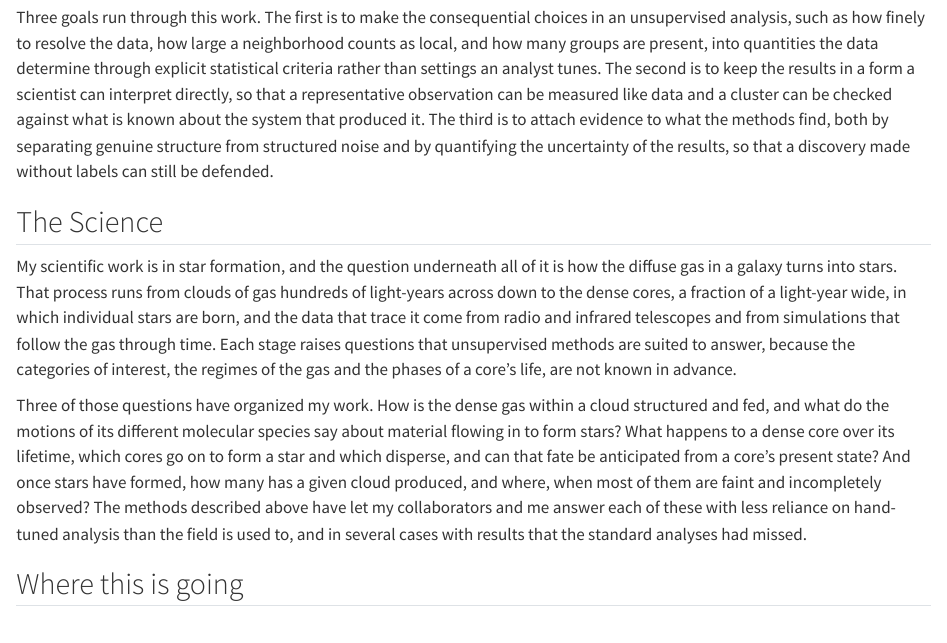
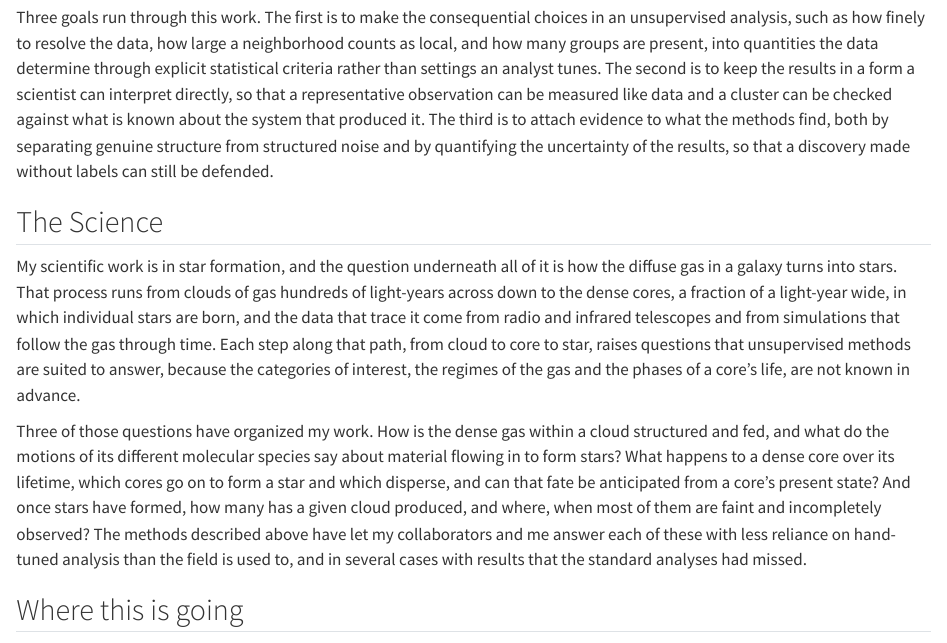
Before and after one commit to jjtphd/jjtphd.github.io, a Quarto document (research.qmd): the page in a window 1100 px wide, from 460 px down. Rendered offline with R 4.5, knitr and Pandoc in place of Quarto, with nearby package versions.

Commit message:
Research page: name the steps the questions attach to
Co-Authored-By: Claude Fable 5.1 <noreply@anthropic.com>

```diff
--- a/research.qmd
+++ b/research.qmd
@@ -15,7 +15,7 @@
 
 ## The Science
 
-My scientific work is in star formation, and the question underneath all of it is how the diffuse gas in a galaxy turns into stars. That process runs from clouds of gas hundreds of light-years across down to the dense cores, a fraction of a light-year wide, in which individual stars are born, and the data that trace it come from radio and infrared telescopes and from simulations that follow the gas through time. Each stage raises questions that unsupervised methods are suited to answer, because the categories of interest, the regimes of the gas and the phases of a core's life, are not known in advance.
+My scientific work is in star formation, and the question underneath all of it is how the diffuse gas in a galaxy turns into stars. That process runs from clouds of gas hundreds of light-years across down to the dense cores, a fraction of a light-year wide, in which individual stars are born, and the data that trace it come from radio and infrared telescopes and from simulations that follow the gas through time. Each step along that path, from cloud to core to star, raises questions that unsupervised methods are suited to answer, because the categories of interest, the regimes of the gas and the phases of a core's life, are not known in advance.
 
 Three of those questions have organized my work. How is the dense gas within a cloud structured and fed, and what do the motions of its different molecular species say about material flowing in to form stars? What happens to a dense core over its lifetime, which cores go on to form a star and which disperse, and can that fate be anticipated from a core's present state? And once stars have formed, how many has a given cloud produced, and where, when most of them are faint and incompletely observed? The methods described above have let my collaborators and me answer each of these with less reliance on hand-tuned analysis than the field is used to, and in several cases with results that the standard analyses had missed.
 
```
Also changed, not shown: docs/search.json, 2 other files.
